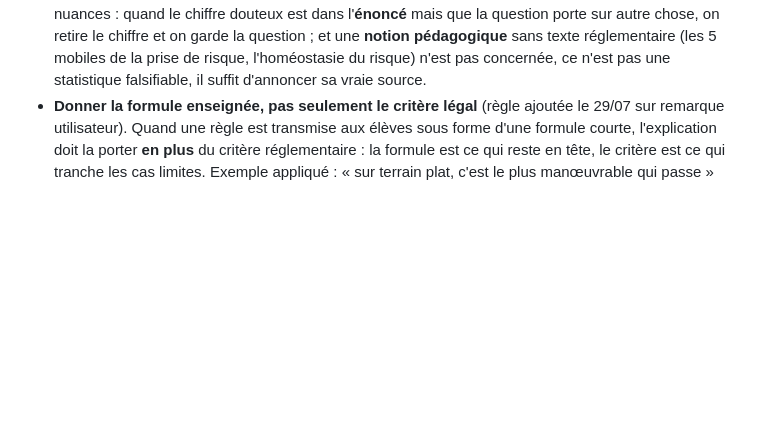
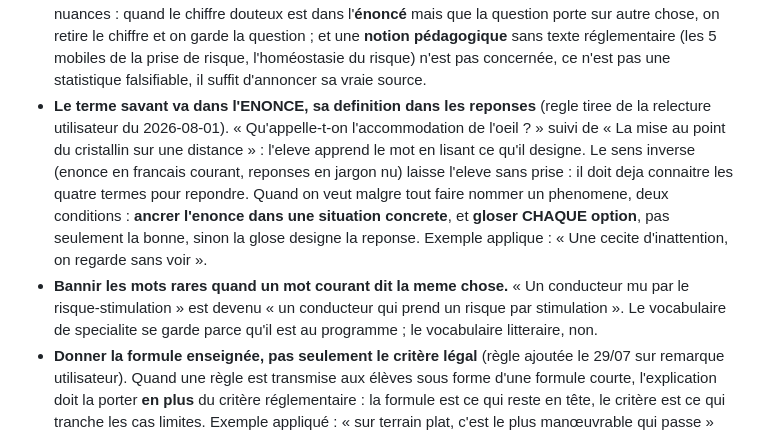
Before and after one commit to watchi64/ecsr-qcm, a Markdown page: SUIVI_PRODUCTION.md, the part around the change. Drawn GitHub-style; blank space fills up the shorter version.

Commit message:
QCM Psychologie : vocabulaire rendu accessible (retour utilisateur)
Trois corrections signalees en usage reel :

- « Comment nomme-t-on le fait d'interpreter la manoeuvre d'un autre usager
  comme une agression ? » proposait quatre termes techniques nus : l'eleve
  devait deja les connaitre tous pour repondre. L'enonce part desormais d'une
  situation concrete, et les quatre options sont glosees, pas seulement la
  bonne, sinon la glose designerait la reponse. C'est le procede qu'employaient
  deja trois autres questions du meme QCM.
- Homeostasie du risque : formulation de la bonne reponse revue, « maintenir
  constante sa perception du risque » au lieu de « maintenir constant son risque
  accepte ». Explication realignee, et un leurre allonge pour tenir la parite.
- « Un conducteur mu par le risque-stimulation » : mot rare, remplace par la
  tournure deja utilisee par la question 16 de la meme serie, ce qui uniformise
  au passage les cinq mobiles.

Relecture des 28 questions : 26 mettaient deja le terme technique dans l'enonce
et sa definition en francais dans les reponses. Les deux regles qui s'en degagent
sont ecrites dans le suivi.

Parite de longueur : 28/28 sur ce QCM, aucun ecart perceptible sur la base.

Co-Authored-By: Claude Opus 5 <noreply@anthropic.com>

```diff
--- a/SUIVI_PRODUCTION.md
+++ b/SUIVI_PRODUCTION.md
@@ -125,6 +125,8 @@ Chaque question doit être **univoque et compréhensible sans jargon** :
 - **Jamais d'option qui renvoie à une autre par sa position.** « Toutes les réponses ci-dessus », « les deux propositions précédemment citées », « les réponses A et B » : le mélange des options rend ces formulations absurdes. Deux remèdes : rendre l'option **autoportante** (« un rétrécissement à droite, à gauche ou des deux côtés »), ou passer la question en **réponses multiples** quand les éléments sont vrais indépendamment.
 - **Une question = une seule information.** Interdit : « Stationner en double file, **et** stationner sur une place réservée : quelles amendes ? ». Soit on scinde en deux questions, soit on recentre l'énoncé sur une seule information et la seconde passe dans l'explication.
 - **Une affirmation invérifiable ne rentre pas dans un QCM** (règle utilisateur du 2026-07-30, verbatim : « si une question n'est pas vérifiable par l'ONISR ou d'autres sources officielles, vaut mieux ne pas la prendre. On risque de dire une connerie »). Quand un chiffre ne se retrouve ni à l'ONISR, ni sur Légifrance, ni sur un autre site officiel, on **supprime la question** au lieu de la publier avec une réserve. Un trou dans la couverture est préférable à une bêtise énoncée devant la promo. Deux nuances : quand le chiffre douteux est dans l'**énoncé** mais que la question porte sur autre chose, on retire le chiffre et on garde la question ; et une **notion pédagogique** sans texte réglementaire (les 5 mobiles de la prise de risque, l'homéostasie du risque) n'est pas concernée, ce n'est pas une statistique falsifiable, il suffit d'annoncer sa vraie source.
+- **Le terme savant va dans l'ENONCE, sa definition dans les reponses** (regle tiree de la relecture utilisateur du 2026-08-01). « Qu'appelle-t-on l'accommodation de l'oeil ? » suivi de « La mise au point du cristallin sur une distance » : l'eleve apprend le mot en lisant ce qu'il designe. Le sens inverse (enonce en francais courant, reponses en jargon nu) laisse l'eleve sans prise : il doit deja connaitre les quatre termes pour repondre. Quand on veut malgre tout faire nommer un phenomene, deux conditions : **ancrer l'enonce dans une situation concrete**, et **gloser CHAQUE option**, pas seulement la bonne, sinon la glose designe la reponse. Exemple applique : « Une cecite d'inattention, on regarde sans voir ».
+- **Bannir les mots rares quand un mot courant dit la meme chose.** « Un conducteur mu par le risque-stimulation » est devenu « un conducteur qui prend un risque par stimulation ». Le vocabulaire de specialite se garde parce qu'il est au programme ; le vocabulaire litteraire, non.
 - **Donner la formule enseignée, pas seulement le critère légal** (règle ajoutée le 29/07 sur remarque utilisateur). Quand une règle est transmise aux élèves sous forme d'une formule courte, l'explication doit la porter **en plus** du critère réglementaire : la formule est ce qui reste en tête, le critère est ce qui tranche les cas limites. Exemple appliqué : « sur terrain plat, c'est le plus manœuvrable qui passe » vient en tête d'explication, suivi du critère de R414-2 (plus de 2 m de large ou 7 m de long). Écrire l'un sans l'autre appauvrit la fiche : le critère seul ne se retient pas, la formule seule ne permet pas de trancher.
 - **Les réponses multiples sont disponibles** (10 questions les utilisent). L'énoncé doit alors le signaler : « (plusieurs réponses) » ou « (2 réponses) », car le score exige l'**ensemble exact** des bonnes réponses : en cocher une seule est compté faux.
 
```
